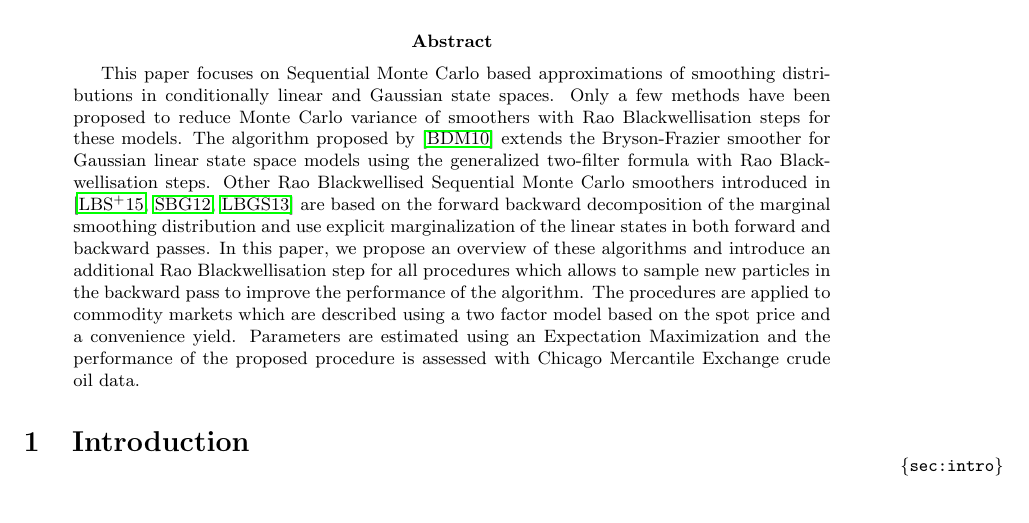
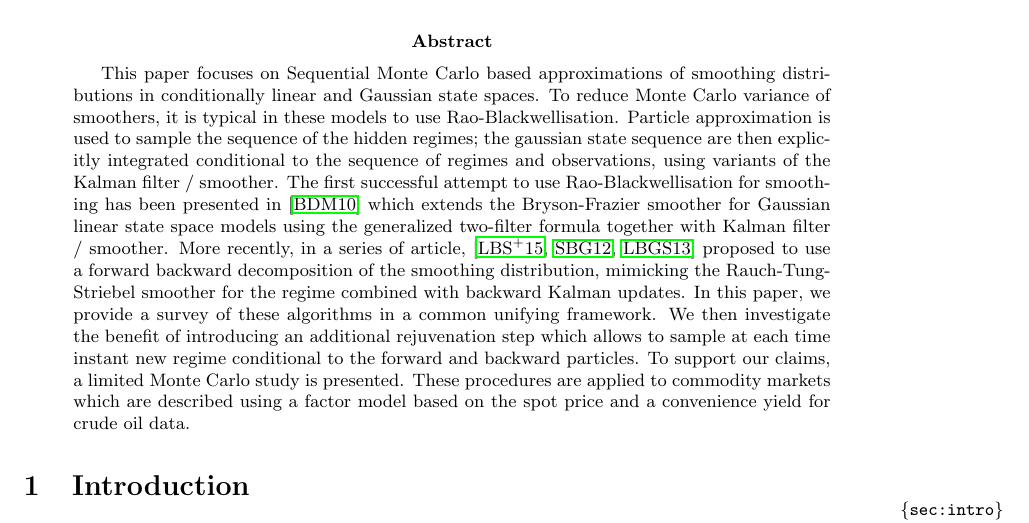
Before and after one commit to sylvainlc/16-clgm, a LaTeX paper (TexArxiv/clgm.tex): part of page 1 of 28, cut so that both start at the same text. Compiled offline with pdfLaTeX.

Commit message:
MAJ abstract

```diff
--- a/TexArxiv/clgm.tex
+++ b/TexArxiv/clgm.tex
@@ -12,8 +12,8 @@
 \maketitle
 
 \begin{abstract}
-This paper focuses on Sequential Monte Carlo based approximations of smoothing distributions in conditionally linear and Gaussian state spaces. Only a few methods have been proposed to reduce Monte Carlo variance of smoothers with Rao Blackwellisation steps for these models. The algorithm proposed by  \cite{briers:doucet:maskell:2010} extends the Bryson-Frazier smoother for Gaussian linear state space models using the generalized two-filter formula with Rao Blackwellisation steps. Other Rao Blackwellised Sequential Monte Carlo smoothers introduced in \cite{lindsten:bunch:sarkka:schon:godsill:2015,sarkka:bunch:godsill:2012,lindsten:bunch:godsill:schon:2013} are based on the forward backward decomposition of the marginal smoothing distribution % In \cite{kim:1994}, a structural approximation of the model is used to simplify the backward pass while \cite{lindsten:bunch:sarkka:schon:godsill:2015,sarkka:bunch:godsill:2012,lindsten:bunch:godsill:schon:2013} use Rao Blackwellisation steps
- and use explicit marginalization of the linear states in both forward and backward passes. In this paper, we propose an overview of these algorithms and introduce an additional Rao Blackwellisation step for all procedures which allows to sample new particles in the backward pass to improve the performance of the algorithm.  The procedures are applied to commodity markets which are described using a two factor model based on the spot price and a convenience yield. Parameters are estimated using  an Expectation Maximization and the performance of the proposed procedure is assessed with Chicago Mercantile Exchange crude oil data.
+This paper focuses on Sequential Monte Carlo based approximations of smoothing distributions in conditionally linear and Gaussian state spaces. To reduce Monte Carlo variance of smoothers, it is typical in these models to use Rao-Blackwellisation. Particle approximation is used to sample the sequence of the hidden regimes; the gaussian state sequence are then explicitly integrated conditional to the sequence of regimes and observations, using variants of the Kalman filter / smoother. The first successful attempt to use Rao-Blackwellisation for smoothing has been presented in  \cite{briers:doucet:maskell:2010} which extends the Bryson-Frazier smoother for Gaussian linear state space models using the generalized two-filter formula together with Kalman filter / smoother. More recently, in a series of article, \cite{lindsten:bunch:sarkka:schon:godsill:2015,sarkka:bunch:godsill:2012,lindsten:bunch:godsill:schon:2013} proposed to use a  forward backward decomposition of the smoothing distribution, mimicking the Rauch-Tung-Striebel smoother for the regime combined with backward Kalman updates.  % In \cite{kim:1994}, a structural approximation of the model is used to simplify the backward pass while \cite{lindsten:bunch:sarkka:schon:godsill:2015,sarkka:bunch:godsill:2012,lindsten:bunch:godsill:schon:2013} use Rao Blackwellisation steps
+In this paper, we provide a survey of these algorithms in a common unifying framework. We then investigate the benefit of introducing an additional rejuvenation step  which allows to sample at each time instant new  regime conditional to the forward and backward particles.  To support our claims, a limited Monte Carlo study is presented. These procedures are applied to commodity markets which are described using a  factor model based on the spot price and a convenience yield for crude oil data.
 
 
 %In this paper, commodity markets are described using a two factor model based on the spot price and a convenience yield representing the benefit or cost required for holding the physical commodity. It is assumed that the market structure has different regimes which depend on existing stocks and contracts or other externalities. These different regimes are modeled using a finite state space unobserved Markov chain, each regime corresponding to an  equilibrium behavior of the spot price and the convenience yield. At each time step, it is assumed that noisy observations of future contracts are available which leads to represent commodity markets dynamics using a conditionally linear and Gaussian state space model. We propose a new algorithm to approximate the conditional distributions of the states (spot, convenience yield and regime indicator) given a set of observations. These approximations are obtained combining Sequential Monte Carlo methods and Kalman smoothing techniques  and may be used to detect significant regime switching times and to estimate model parameters with an Expectation Maximization based algorithm. The performance of the proposed procedure is assessed with Chicago Mercantile Exchange crude oil data.
```
